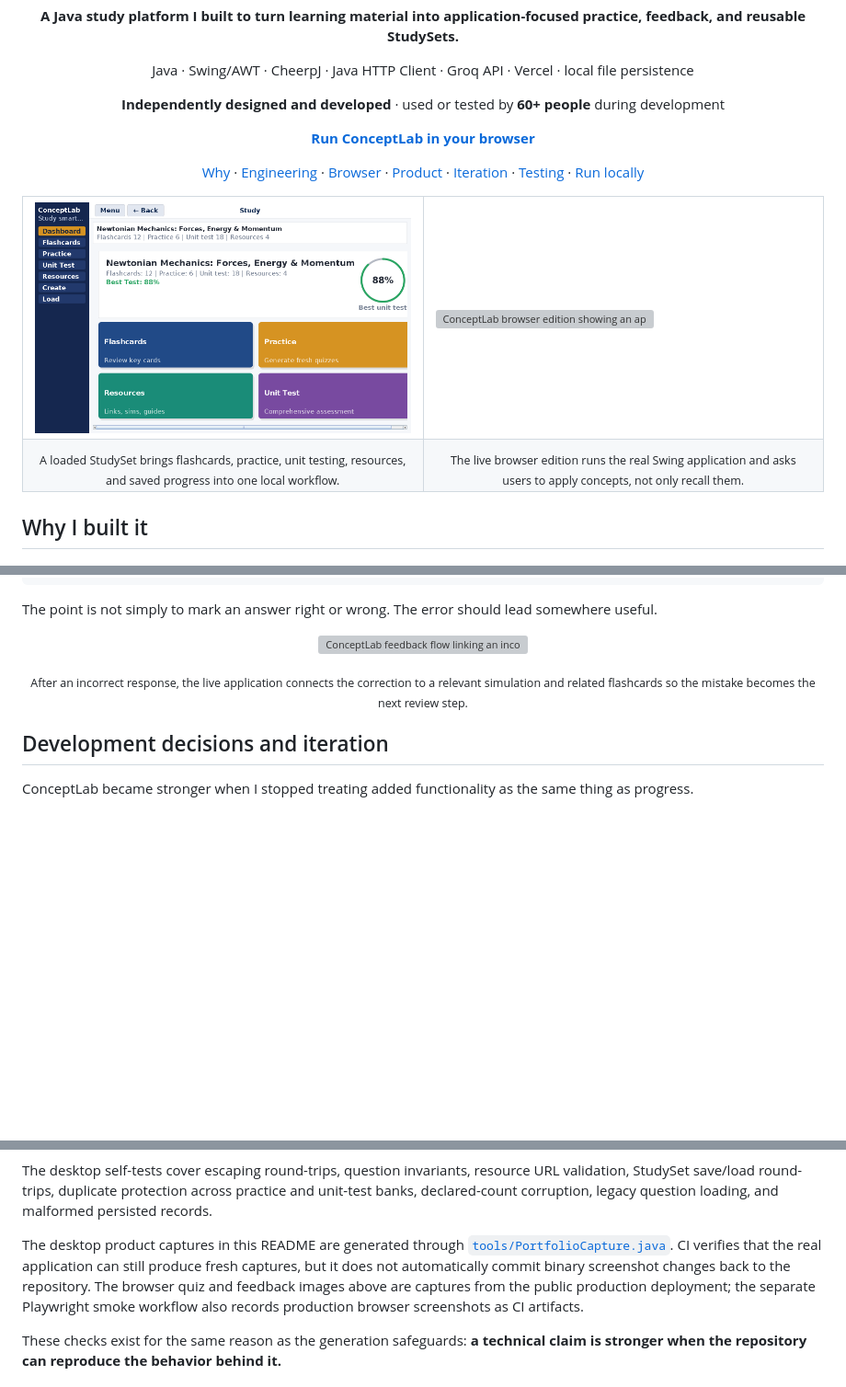
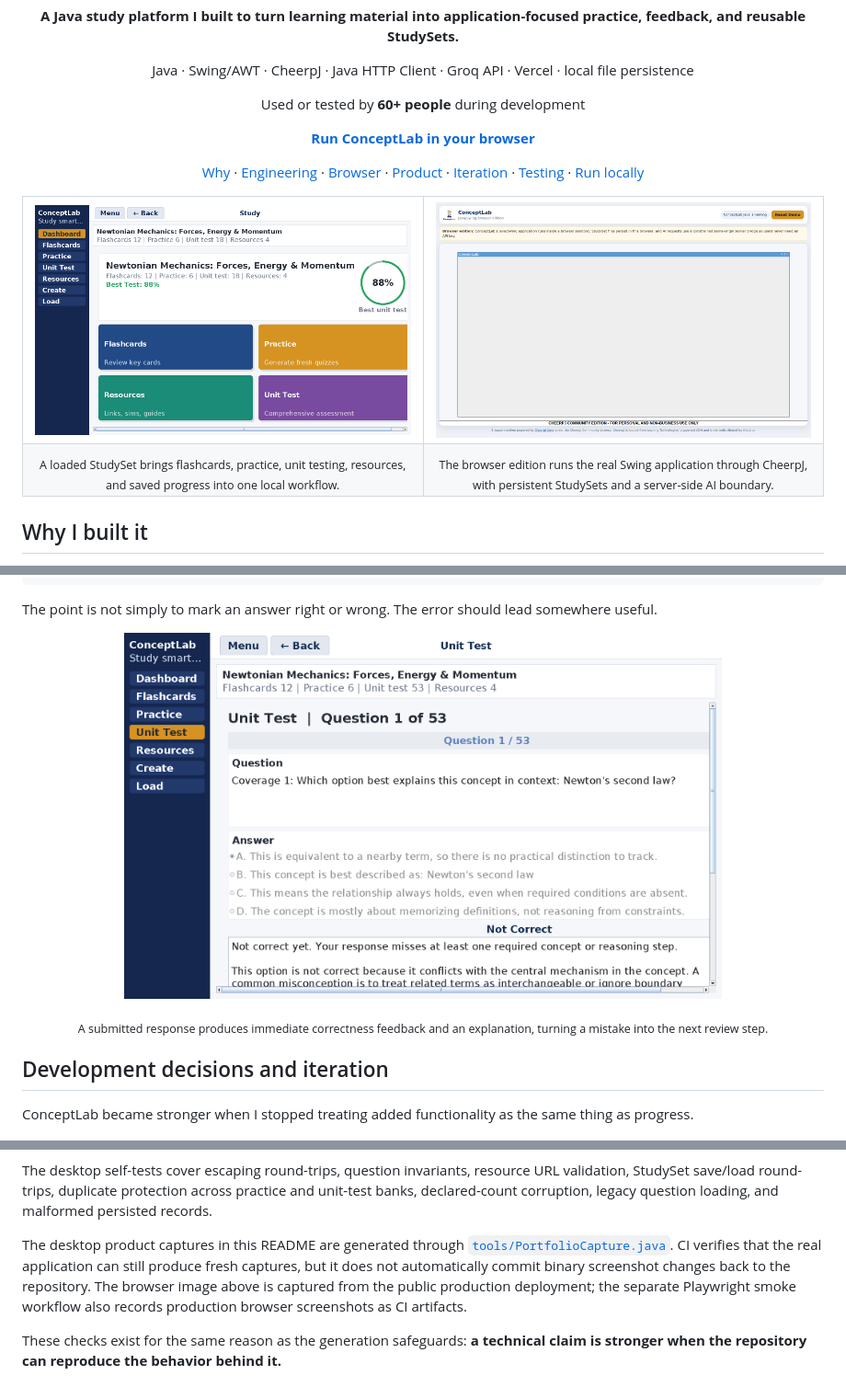
Before and after one commit to kzhu37/ConceptLab.Java-Portfolio, a Markdown page: README.md, 3 parts joined by grey strips. Shown: that part at 92% size. Rendered like a GitHub page; pictures changed too: docs/media/answer-feedback.png, docs/media/browser-production.png (added); blank space fills up the shorter version; grey boxes are pictures that could not be loaded.

Commit message:
Finalize ConceptLab portfolio visuals

```diff
--- a/README.md
+++ b/README.md
@@ -11,7 +11,7 @@
 </p>
 
 <p align="center">
-  <strong>Independently designed and developed</strong> · used or tested by <strong>60+ people</strong> during development
+  Used or tested by <strong>60+ people</strong> during development
 </p>
 
 <p align="center">
@@ -34,12 +34,12 @@
       <img src="docs/media/conceptlab-dashboard.png" alt="ConceptLab dashboard showing a Newtonian Mechanics StudySet">
     </td>
     <td width="50%">
-      <img src="docs/media/browser-generated-quiz.webp" alt="ConceptLab browser edition showing an application-focused Newtonian Mechanics question and a submitted response in progress">
+      <img src="docs/media/browser-production.png" alt="ConceptLab browser edition running the real Java Swing application through CheerpJ">
     </td>
   </tr>
   <tr>
     <td align="center"><sub>A loaded StudySet brings flashcards, practice, unit testing, resources, and saved progress into one local workflow.</sub></td>
-    <td align="center"><sub>The live browser edition runs the real Swing application and asks users to apply concepts, not only recall them.</sub></td>
+    <td align="center"><sub>The browser edition runs the real Swing application through CheerpJ, with persistent StudySets and a server-side AI boundary.</sub></td>
   </tr>
 </table>
 
@@ -157,10 +157,10 @@ answer
 The point is not simply to mark an answer right or wrong. The error should lead somewhere useful.
 
 <p align="center">
-  <img src="docs/media/browser-feedback-review.webp" alt="ConceptLab feedback flow linking an incorrect mechanics response to a relevant PhET simulation and related flashcards" width="650">
+  <img src="docs/media/answer-feedback.png" alt="ConceptLab unit-test feedback after an incorrect Newtonian mechanics response" width="650">
 </p>
 <p align="center">
-  <sub>After an incorrect response, the live application connects the correction to a relevant simulation and related flashcards so the mistake becomes the next review step.</sub>
+  <sub>A submitted response produces immediate correctness feedback and an explanation, turning a mistake into the next review step.</sub>
 </p>
 
 ## Development decisions and iteration
@@ -207,7 +207,7 @@ The browser API tests cover accepted ConceptLab task shapes, model whitelisting,
 
 The desktop self-tests cover escaping round-trips, question invariants, resource URL validation, StudySet save/load round-trips, duplicate protection across practice and unit-test banks, declared-count corruption, legacy question loading, and malformed persisted records.
 
-The desktop product captures in this README are generated through [`tools/PortfolioCapture.java`](tools/PortfolioCapture.java). CI verifies that the real application can still produce fresh captures, but it does not automatically commit binary screenshot changes back to the repository. The browser quiz and feedback images above are captures from the public production deployment; the separate Playwright smoke workflow also records production browser screenshots as CI artifacts.
+The desktop product captures in this README are generated through [`tools/PortfolioCapture.java`](tools/PortfolioCapture.java). CI verifies that the real application can still produce fresh captures, but it does not automatically commit binary screenshot changes back to the repository. The browser image above is captured from the public production deployment; the separate Playwright smoke workflow also records production browser screenshots as CI artifacts.
 
 These checks exist for the same reason as the generation safeguards: **a technical claim is stronger when the repository can reproduce the behavior behind it.**
 
```
Also changed, not shown: 2 other files.
